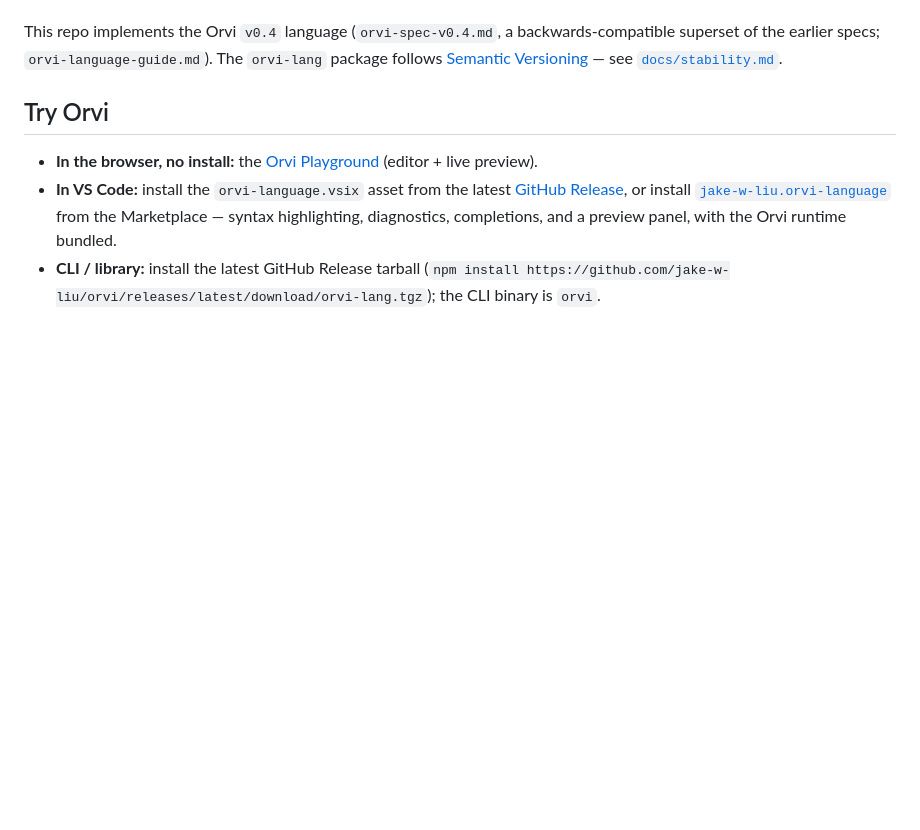
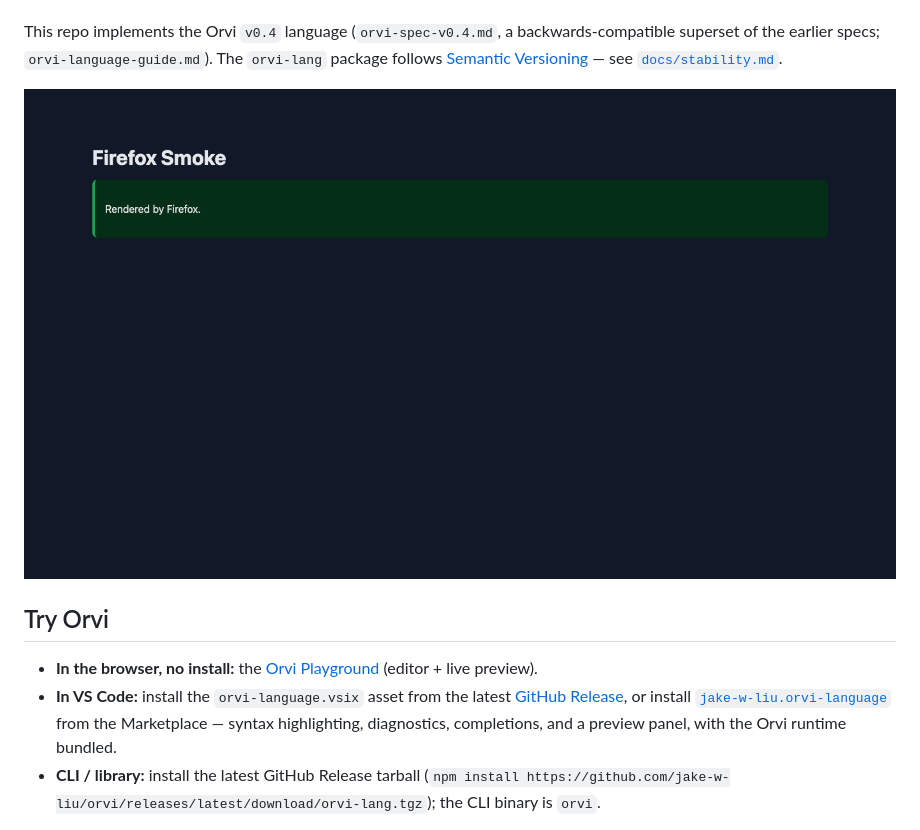
Before and after one commit to jake-w-liu/orvi, a Markdown page: README.md, the part around the change. GitHub-like rendering; pictures changed too: screenshot.png (added); blank space fills up the shorter version.

Commit message:
docs: add README screenshot

```diff
--- a/README.md
+++ b/README.md
@@ -19,6 +19,8 @@ backwards-compatible superset of the earlier specs;
 `orvi-language-guide.md`). The `orvi-lang` package follows
 [Semantic Versioning](https://semver.org/) — see
 [`docs/stability.md`](docs/stability.md).
+
+![Orvi rendered output preview](screenshot.png)
 
 ## Try Orvi
 
```
